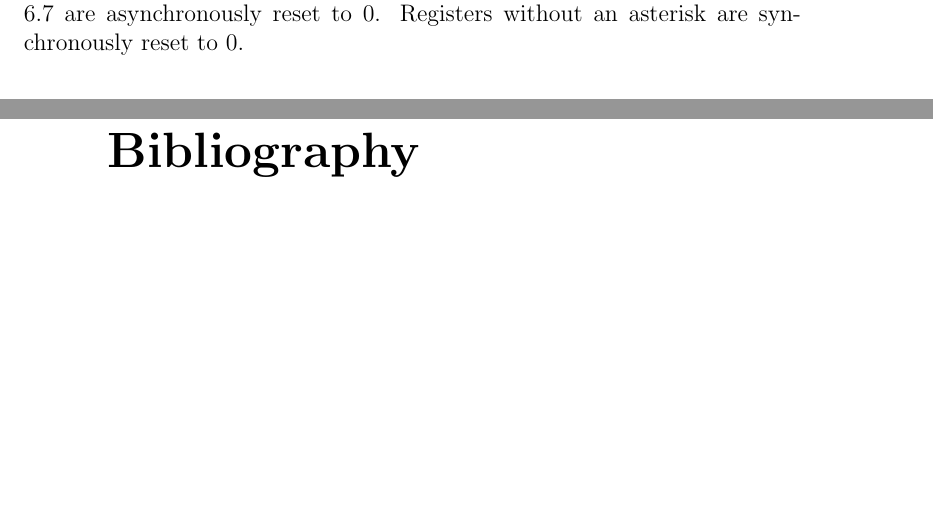
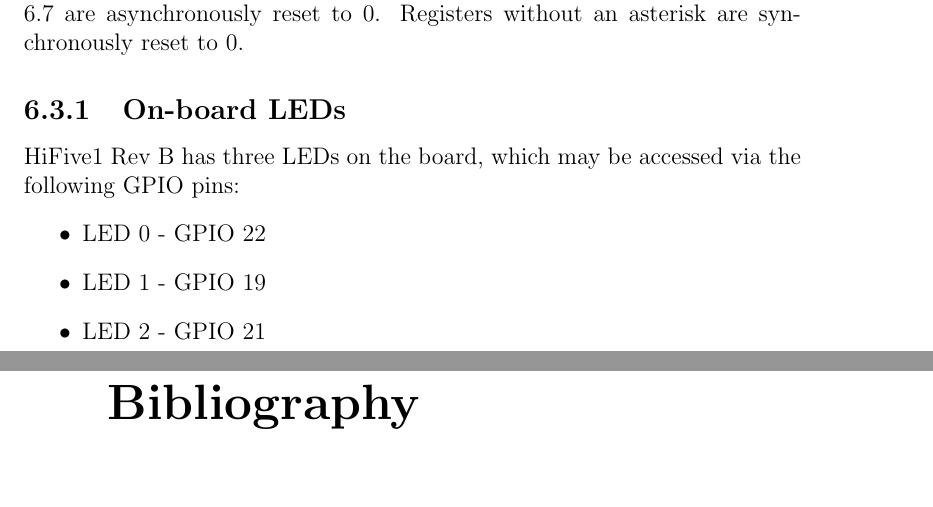
Before and after one commit to knejadfard/rkern, a LaTeX thesis (notes/notes.tex, which reads notes/texfiles/hifive_revb/gpio.tex): two parts of pages 18 and 19 of 19, joined at a grey line, cut so that both start at the same text, the shorter picture padded with empty space. Compiled offline with pdfLaTeX.

Commit message:
Add subsection for LEDs and their GPIO pins

```diff
--- a/notes/texfiles/hifive_revb/gpio.tex
+++ b/notes/texfiles/hifive_revb/gpio.tex
@@ -50,3 +50,11 @@
 \end{table}
 
 Per FE310-G002's manual\cite{fe310g002man}, only naturally aligned 32-bit memory accesses are supported. Moreover, registers marked with an asterisk in table \ref{tab:gpio_memory_map} are asynchronously reset to 0. Registers without an asterisk are synchronously reset to 0.
+
+\subsection{On-board LEDs}
+HiFive1 Rev B has three LEDs on the board, which may be accessed via the following GPIO pins:
+\begin{itemize}
+    \item LED 0 - GPIO 22
+    \item LED 1 - GPIO 19
+    \item LED 2 - GPIO 21
+\end{itemize}
```
